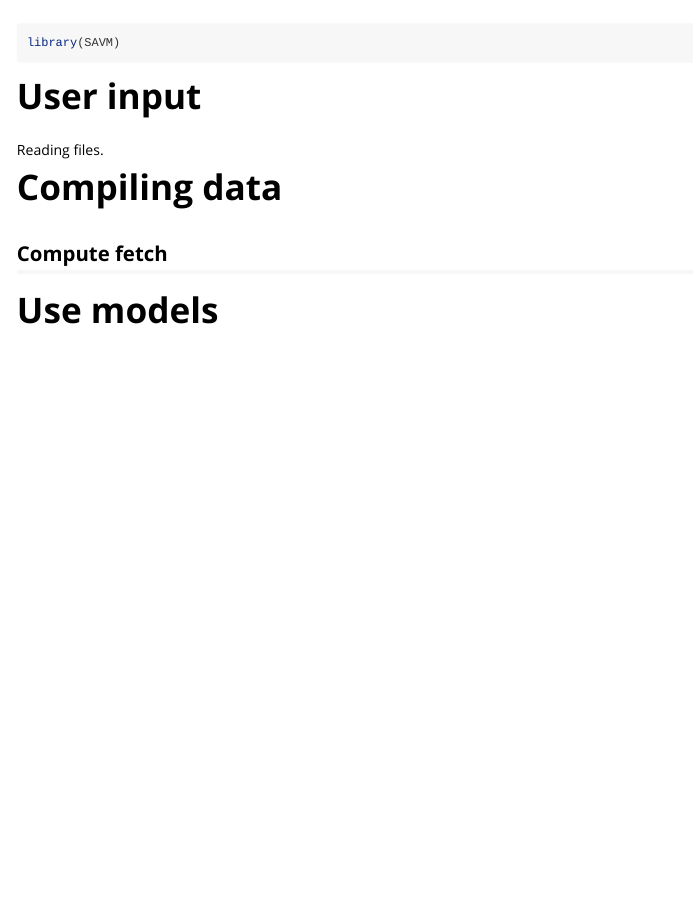
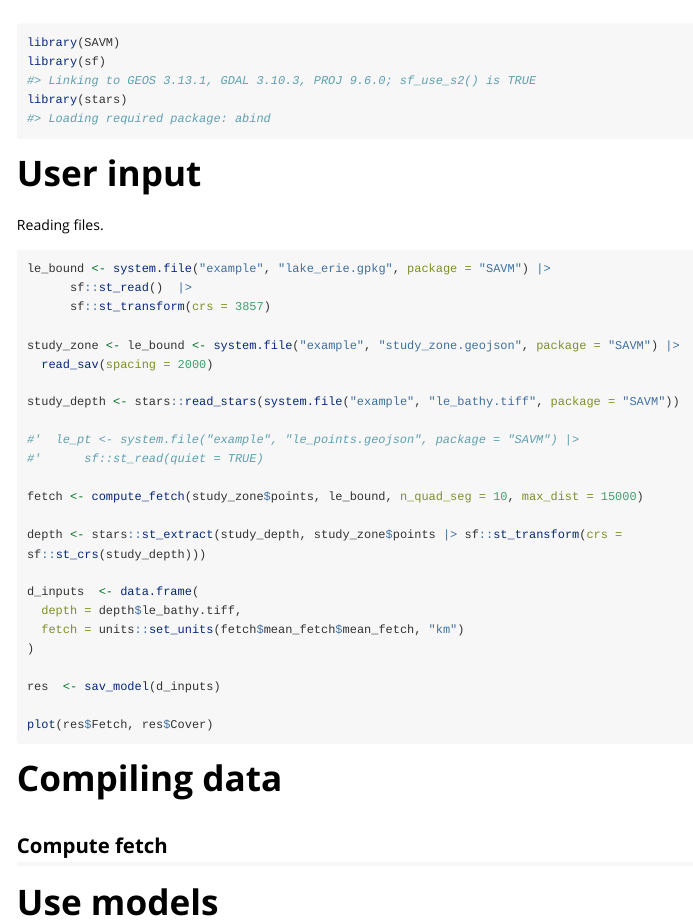
Before and after one commit to FishEcologyScience/SAVM, an R Markdown document (vignettes/get_started.Rmd): the page in a window 1100 px wide, from its top. Rendered offline with R 4.5, knitr and Pandoc, with nearby package versions; long lines of code are wrapped.

Commit message:
CST-489 add object and key code for the vignette

````diff
--- a/vignettes/get_started.Rmd
+++ b/vignettes/get_started.Rmd
@@ -16,18 +16,50 @@ knitr::opts_chunk$set(
 
 ```{r setup}
 library(SAVM)
+library(sf)
+library(stars)
 ```
 
 # User input
 
 Reading files.
 
+```r
+le_bound <- system.file("example", "lake_erie.gpkg", package = "SAVM") |>
+      sf::st_read()  |>
+      sf::st_transform(crs = 3857)
+
+study_zone <- le_bound <- system.file("example", "study_zone.geojson", package = "SAVM") |>
+  read_sav(spacing = 2000)
+
+study_depth <- stars::read_stars(system.file("example", "le_bathy.tiff", package = "SAVM"))
+
+#'  le_pt <- system.file("example", "le_points.geojson", package = "SAVM") |>
+#'      sf::st_read(quiet = TRUE)
+
+fetch <- compute_fetch(study_zone$points, le_bound, n_quad_seg = 10, max_dist = 15000)
+
+depth <- stars::st_extract(study_depth, study_zone$points |> sf::st_transform(crs = sf::st_crs(study_depth)))
+
+d_inputs  <- data.frame(
+  depth = depth$le_bathy.tiff,
+  fetch = units::set_units(fetch$mean_fetch$mean_fetch, "km")
+)
+
+res  <- sav_model(d_inputs)
+
+plot(res$Fetch, res$Cover)
+
+
+```
+
+
 # Compiling data
+
+
 
 ## Compute fetch
 
 
 
-
-
 # Use models
````
Also changed, not shown: R/compute_fetch.R (+3 -0 lines), R/data_input.R (+3 -3 lines), inst/example/study_zone.geojson (added), 3 other files.
